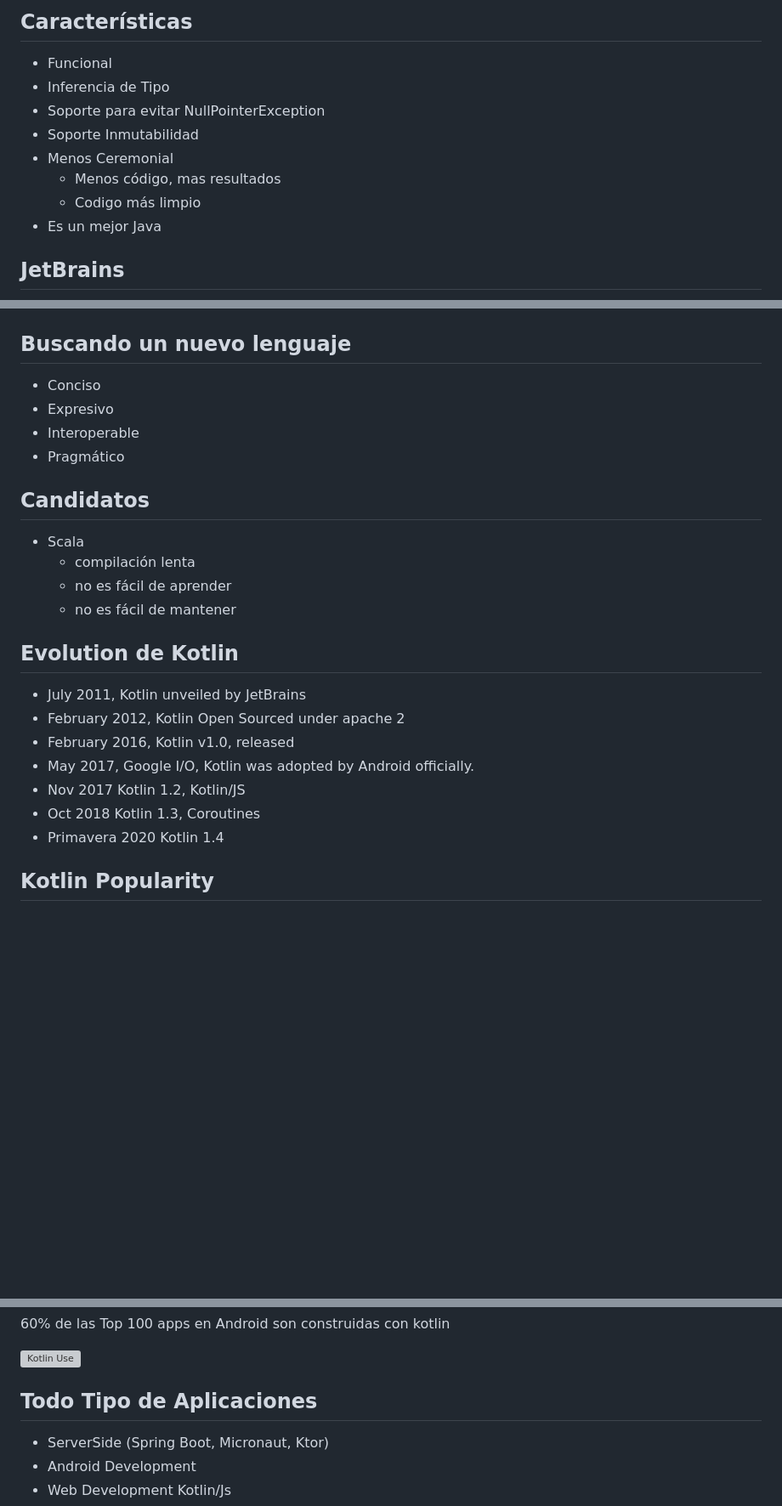
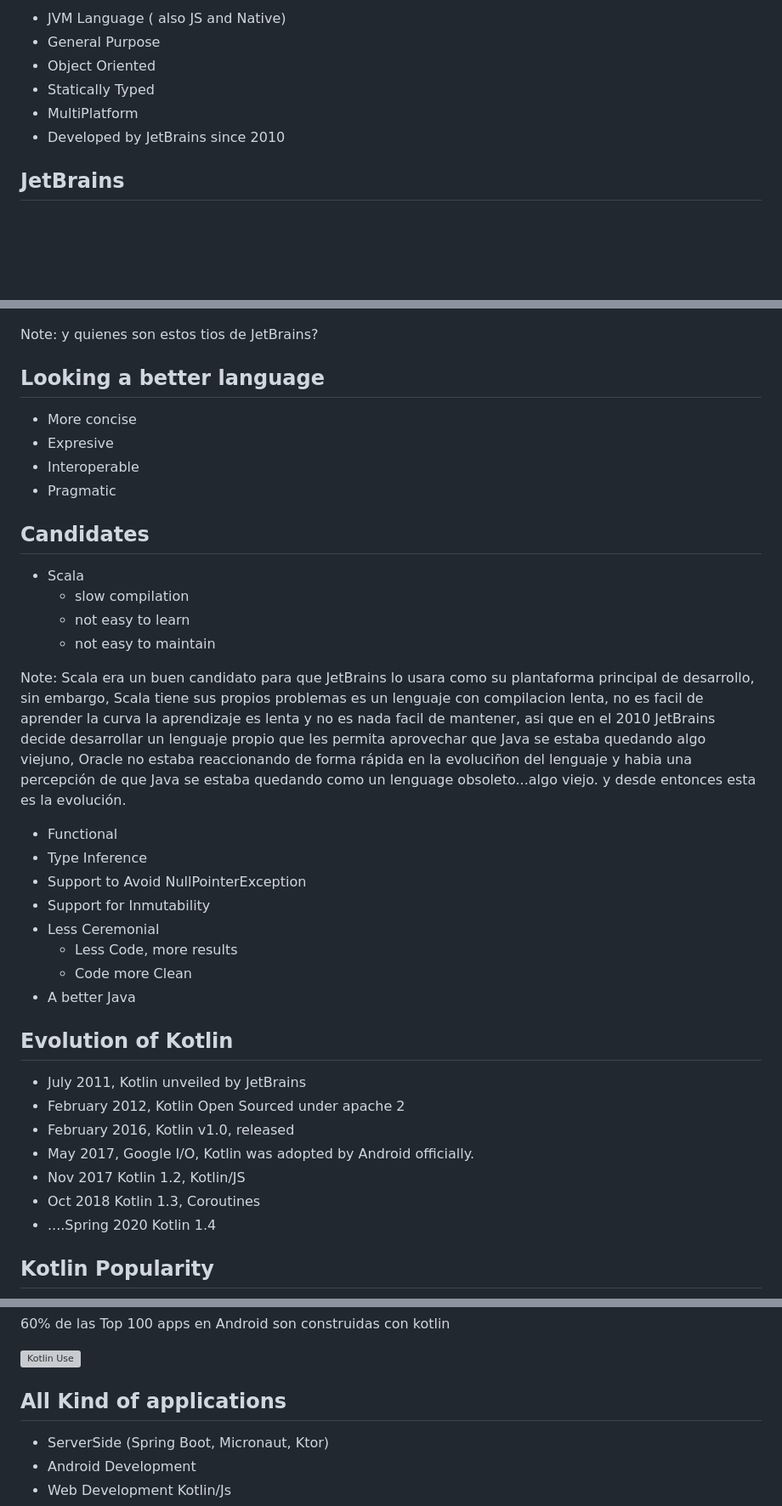
Before and after one commit to joaquindiez/talk-kotlin-introduction, a Markdown page: reveal.js/slides.md, 3 parts joined by grey strips. Shown at 85% size. Drawn GitHub-style; blank space fills up the shorter version; grey boxes are pictures that could not be loaded.

```diff
--- a/reveal.js/slides.md
+++ b/reveal.js/slides.md
@@ -28,14 +26,10 @@
 
-## Características
-
-* Funcional
-* Inferencia de Tipo
-* Soporte para evitar NullPointerException
-* Soporte Inmutabilidad
-* Menos Ceremonial
-    * Menos código, mas resultados
-    * Codigo más limpio
-* Es un mejor Java
+* JVM  Language ( also JS and Native)
+* General Purpose
+* Object Oriented
+* Statically Typed
+* MultiPlatform
+* Developed by JetBrains since 2010
 
 
 
@@ -43,28 +37,44 @@
 
 ![JetBrains](img/jetbrains.png)
 
-
-
-## Buscando un nuevo lenguaje
-
-* Conciso
-* Expresivo
-* Interoperable
-* Pragmático
+Note: y quienes son estos tios de JetBrains?
 
 
 
-## Candidatos
+## Looking a better language
 
-* Scala
-    * compilación lenta
-	* no es fácil de aprender
-	* no es fácil de mantener
+* More concise
+* Expresive
+* Interoperable
+* Pragmatic
 
 
 
 
-## Evolution de Kotlin
+## Candidates
+
+* Scala
+    * slow compilation
+	* not easy to learn
+	* not easy to maintain
+
+Note: Scala era un buen candidato para que JetBrains lo usara como su plantaforma principal de desarrollo, sin embargo, Scala tiene sus propios problemas es un lenguaje con compilacion lenta, no es facil de aprender la curva la aprendizaje es lenta y no es nada facil de mantener, asi que en el 2010 JetBrains decide desarrollar un lenguaje propio que les permita  aprovechar que Java se estaba quedando algo viejuno, Oracle no estaba reaccionando de forma rápida en la evoluciñon del lenguaje y habia una percepción de que Java se estaba quedando como un lenguage obsoleto...algo viejo. y desde entonces esta es la evolución.
+
+
+
+* Functional
+* Type Inference
+* Support to Avoid NullPointerException
+* Support for Inmutability
+* Less Ceremonial
+    * Less Code, more results
+    * Code more Clean
+* A better Java
+
+
+
+
+## Evolution of Kotlin
 
 * July 2011, Kotlin unveiled by JetBrains
 * February 2012, Kotlin Open Sourced under apache 2
@@ -72,7 +82,7 @@
 * May 2017, Google I/O, Kotlin was adopted by Android officially.
 * Nov 2017 Kotlin 1.2, Kotlin/JS
 * Oct 2018 Kotlin 1.3, Coroutines
-* Primavera 2020 Kotlin 1.4
+* ....Spring 2020 Kotlin 1.4
 
 
 
@@ -98,7 +108,7 @@
 
 
 
-## Todo Tipo de Aplicaciones
+## All Kind of applications
 
 * ServerSide (Spring Boot, Micronaut, Ktor)
 * Android Development
```
Also changed, not shown: other parts of reveal.js/slides.md (+7 -9 lines), reveal.js/img/Kotlin_logo_wordmark-700x156.png (added), reveal.js/img/java_island_photo.jpg (added), reveal.js/img/kotlin_island_photo.jpg (added), 8 other files.
